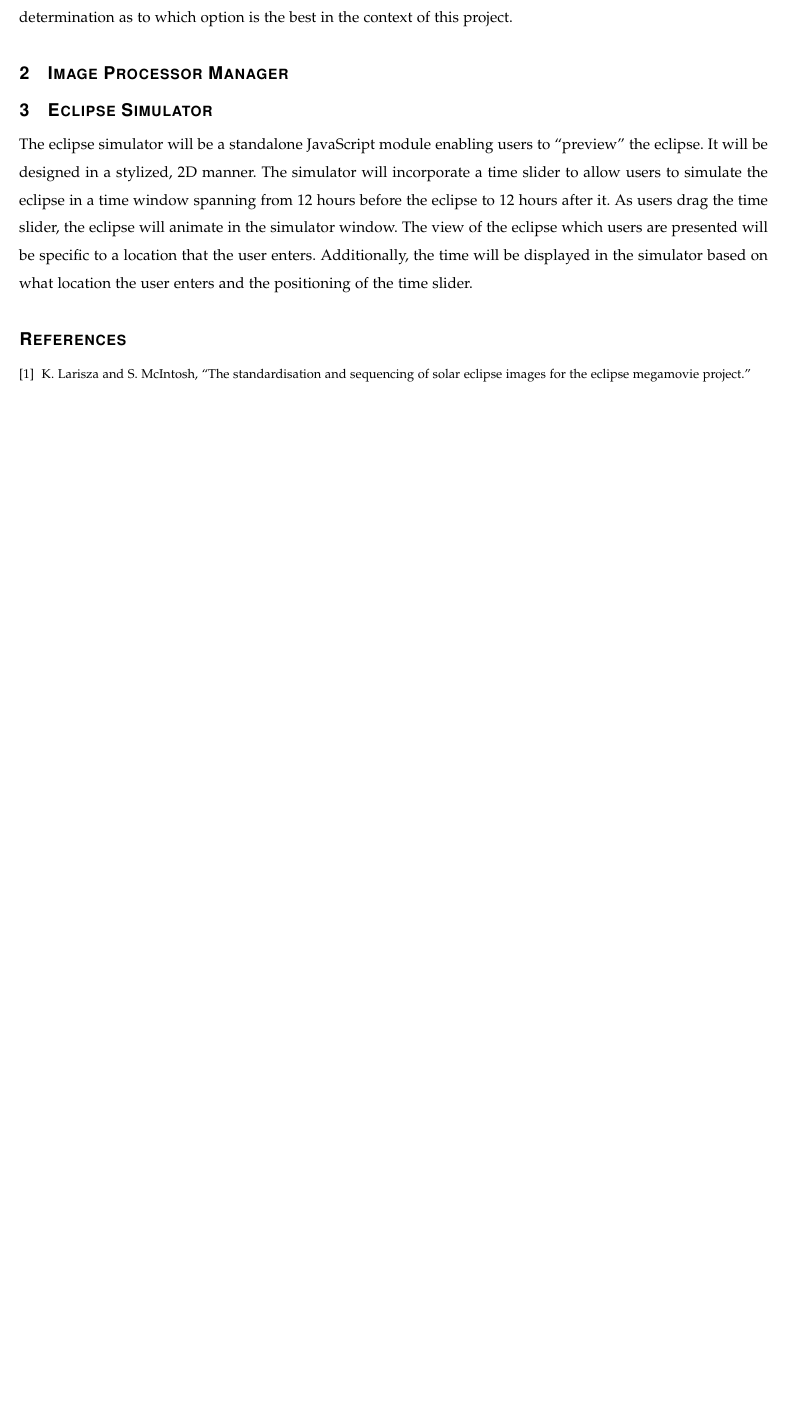
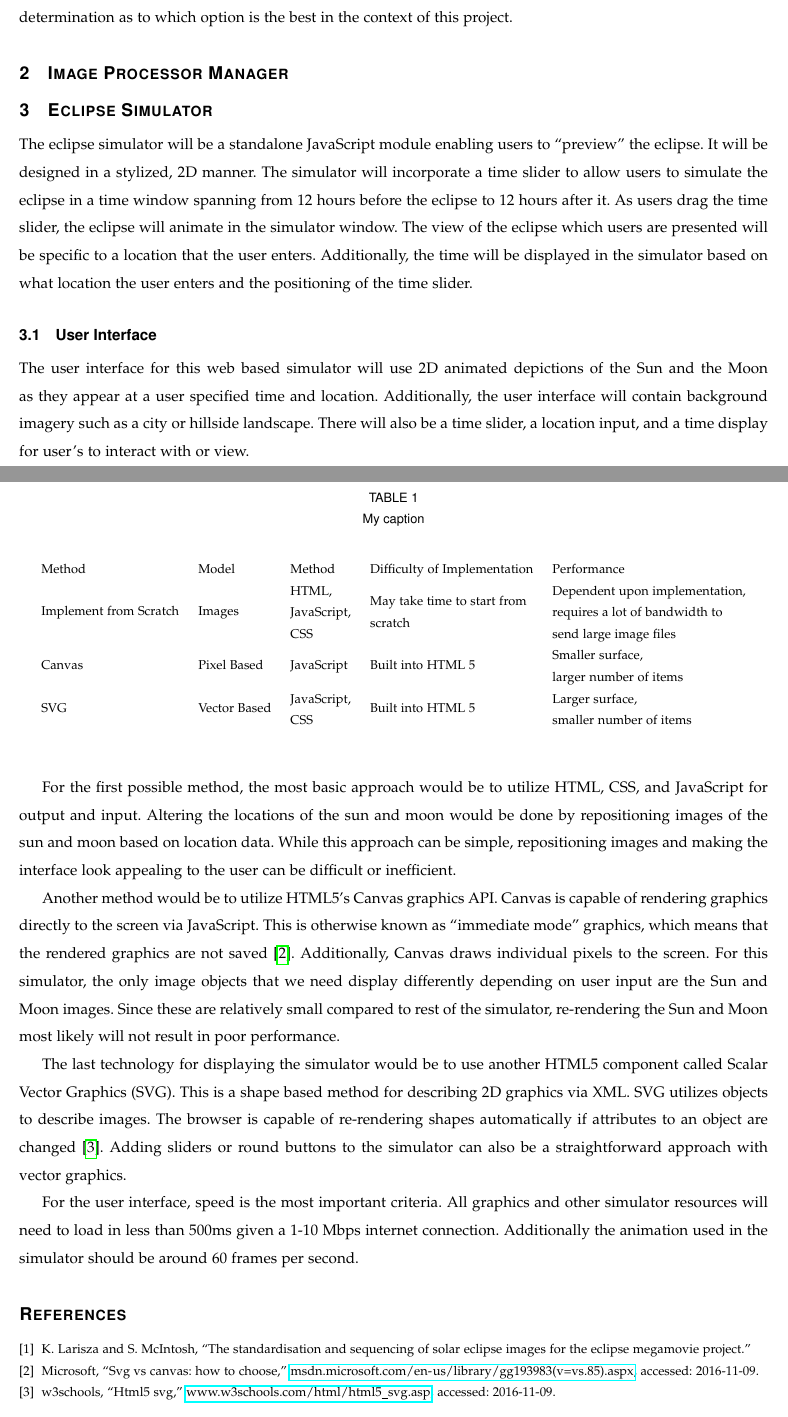
Before and after one commit to hardergeorge/SeniorCapstone, a LaTeX paper (Writeups/techrev/tech.tex): part of the page before the commit and two parts of pages 1 and 2 of 2 after it, the two joined at a grey line, cut so that both start at the same text, the shorter picture padded with empty space. Compiled offline with pdfLaTeX; a missing font is replaced by an installed copy or a similar font; a LaTeX package or settings file that is missing is left out.

Commit message:
Updated jake's section

```diff
--- a/Writeups/techrev/tech.tex
+++ b/Writeups/techrev/tech.tex
@@ -63,6 +63,53 @@ specific to a location that the user enters. Additionally, the time will be
 displayed in the simulator based on what location the user enters and the
 positioning of the time slider.
 
+\subsection{User Interface}
+
+The user interface for this web based simulator will use 2D animated depictions
+of the Sun and the Moon as they appear at a user specified time and location.
+Additionally, the user interface will contain background imagery such as a
+city or hillside landscape. There will also be a time slider, a location
+input, and a time display for user’s to interact with or view.
+
+For the first possible method, the most basic approach would be to utilize
+HTML, CSS, and JavaScript for output and input. Altering the locations of the
+sun and moon would be done by repositioning images of the sun and moon based on
+location data. While this approach can be simple, repositioning images and
+making the interface look appealing to the user can be difficult or
+inefficient.
+
+Another method would be to utilize HTML5’s Canvas graphics API. Canvas is
+capable of rendering graphics directly to the screen via JavaScript. This is
+otherwise known as “immediate mode” graphics, which means that the rendered
+graphics are not saved \cite{SVGvsC}. Additionally, Canvas draws individual
+pixels to the screen. For this simulator, the only image objects that we need
+display differently depending on user input are the Sun and Moon images.
+Since these are relatively small compared to rest of the simulator,
+re-rendering the Sun and Moon most likely will not result in poor performance.
+
+The last technology for displaying the simulator would be to use another HTML5
+component called Scalar Vector Graphics (SVG). This is a shape based method
+for describing 2D graphics via XML.  SVG utilizes objects to describe images.
+The browser is capable of re-rendering shapes automatically if attributes to
+an object are changed \cite{SVG}. Adding sliders or round buttons to the
+simulator can also be a straightforward approach with vector graphics.
+
+For the user interface, speed is the most important criteria. All graphics and
+other simulator resources will need to load in less than 500ms given a 1-10
+Mbps internet connection. Additionally the animation used in the simulator
+should be around 60 frames per second.
+
+\begin{table}[]
+\centering
+\caption{My caption}
+\label{my-label}
+\begin{tabular}{lllll}
+Method                 & Model        & Method                                                            & Difficulty of Implementation                                                  & Performance                                                                                                                       \\
+Implement from Scratch & Images       & \begin{tabular}[c]{@{}l@{}}HTML,\\ JavaScript,\\ CSS\end{tabular} & \begin{tabular}[c]{@{}l@{}}May take time to start from\\ scratch\end{tabular} & \begin{tabular}[c]{@{}l@{}}Dependent upon implementation, \\ requires a lot of bandwidth to\\ send large image files\end{tabular} \\
+Canvas                 & Pixel Based  & JavaScript                                                        & Built into HTML 5                                                             & \begin{tabular}[c]{@{}l@{}}Smaller surface, \\ larger number of items\end{tabular}                                                \\
+SVG                    & Vector Based & \begin{tabular}[c]{@{}l@{}}JavaScript,\\ CSS\end{tabular}         & Built into HTML 5                                                             & \begin{tabular}[c]{@{}l@{}}Larger surface,\\ smaller number of items\end{tabular}
+\end{tabular}
+\end{table}
 \bibliographystyle{IEEEtran}
 \bibliography{tech}
 
```
Also changed, not shown: Writeups/techrev/tech.bib (+0 -8 lines), Writeups/techrev/tech.bbl, Writeups/techrev/tech.pdf, Writeups/techrev/tech.tex (2 more changed lines), 1 other file.
